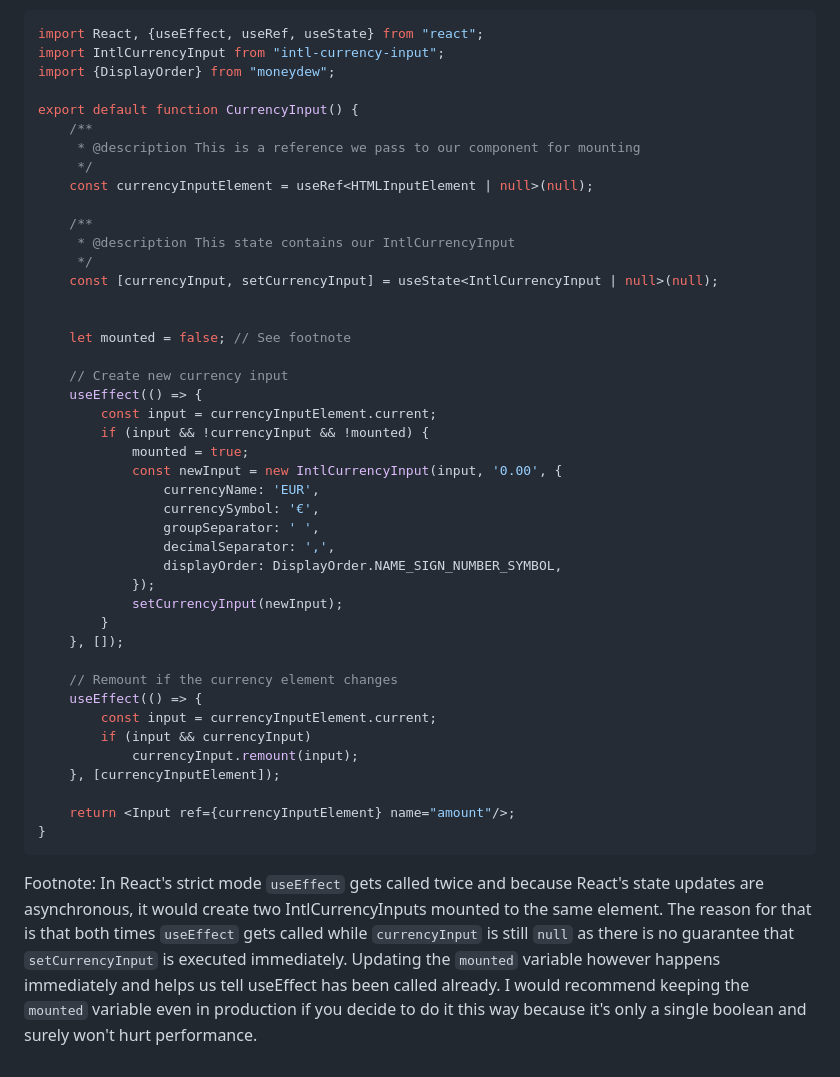
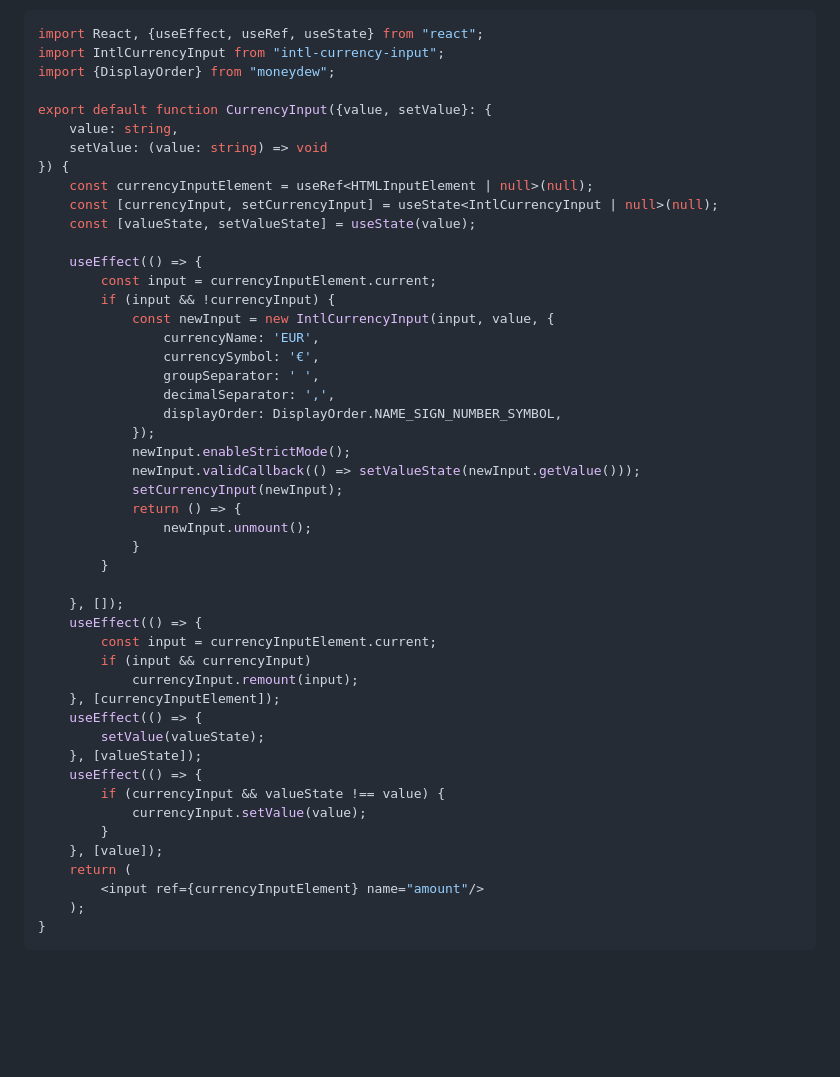
Before and after one commit to konstantin-lukas/intl-currency-input, a Markdown page: README.md, the part around the change. GitHub-like rendering; blank space fills up the shorter version.

````diff
--- a/README.md
+++ b/README.md
@@ -71,49 +71,48 @@ import React, {useEffect, useRef, useState} from "react";
 import IntlCurrencyInput from "intl-currency-input";
 import {DisplayOrder} from "moneydew";
 
-export default function CurrencyInput() {
-    /**
-     * @description This is a reference we pass to our component for mounting
-     */
+export default function CurrencyInput({value, setValue}: {
+    value: string,
+    setValue: (value: string) => void
+}) {
     const currencyInputElement = useRef<HTMLInputElement | null>(null);
+    const [currencyInput, setCurrencyInput] = useState<IntlCurrencyInput | null>(null);
+    const [valueState, setValueState] = useState(value);
 
-    /**
-     * @description This state contains our IntlCurrencyInput
-     */
-    const [currencyInput, setCurrencyInput] = useState<IntlCurrencyInput | null>(null);
-
-
-    let mounted = false; // See footnote
-
-    // Create new currency input
     useEffect(() => {
         const input = currencyInputElement.current;
-        if (input && !currencyInput && !mounted) {
-            mounted = true;
-            const newInput = new IntlCurrencyInput(input, '0.00', {
+        if (input && !currencyInput) {
+            const newInput = new IntlCurrencyInput(input, value, {
                 currencyName: 'EUR',
                 currencySymbol: '€',
                 groupSeparator: ' ',
                 decimalSeparator: ',',
                 displayOrder: DisplayOrder.NAME_SIGN_NUMBER_SYMBOL,
             });
+            newInput.enableStrictMode();
+            newInput.validCallback(() => setValueState(newInput.getValue()));
             setCurrencyInput(newInput);
+            return () => {
+                newInput.unmount();
+            }
         }
+
     }, []);
-
-    // Remount if the currency element changes
     useEffect(() => {
         const input = currencyInputElement.current;
         if (input && currencyInput)
             currencyInput.remount(input);
     }, [currencyInputElement]);
-
-    return <Input ref={currencyInputElement} name="amount"/>;
+    useEffect(() => {
+        setValue(valueState);
+    }, [valueState]);
+    useEffect(() => {
+        if (currencyInput && valueState !== value) {
+            currencyInput.setValue(value);
+        }
+    }, [value]);
+    return (
+        <input ref={currencyInputElement} name="amount"/>
+    );
 }
 ```
-Footnote: In React's strict mode `useEffect` gets called twice and because React's state updates are asynchronous,
-it would create two IntlCurrencyInputs mounted to the same element. The reason for that is that both times `useEffect`
-gets called while `currencyInput` is still `null` as there is no guarantee that `setCurrencyInput` is executed
-immediately. Updating the `mounted` variable however happens immediately and helps us tell useEffect has been called already.
-I would recommend keeping the `mounted` variable even in production if you decide to do it this way because it's only
-a single boolean and surely won't hurt performance.
````
